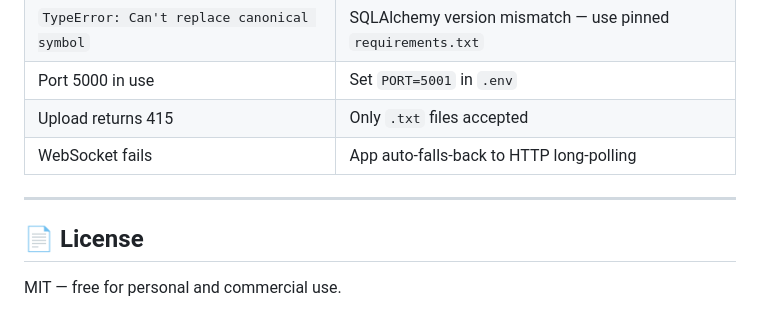
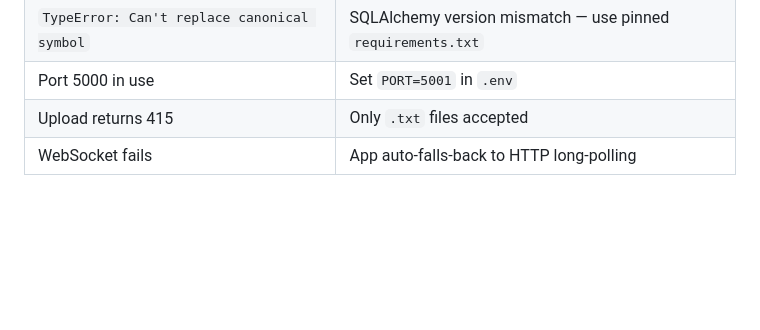
Before and after one commit to vgarg05/medical-log-analyzer, a Markdown page: README.md, the part around the change. GitHub-like rendering; blank space fills up the shorter version.

```diff
--- a/README.md
+++ b/README.md
@@ -124,9 +124,3 @@ pytest tests/ -v
 | Port 5000 in use | Set `PORT=5001` in `.env` |
 | Upload returns 415 | Only `.txt` files accepted |
 | WebSocket fails | App auto-falls-back to HTTP long-polling |
-
----
-
-## 📄 License
-
-MIT — free for personal and commercial use.
```
